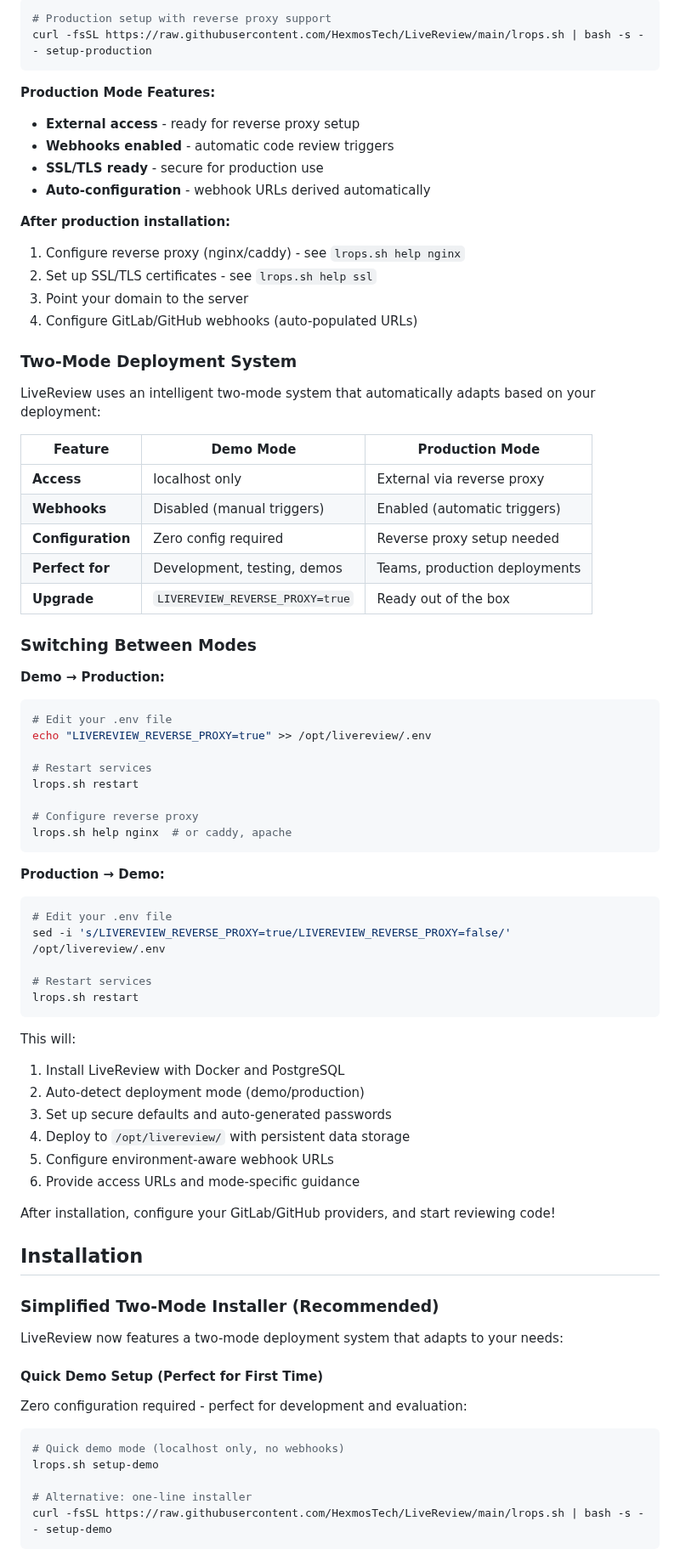
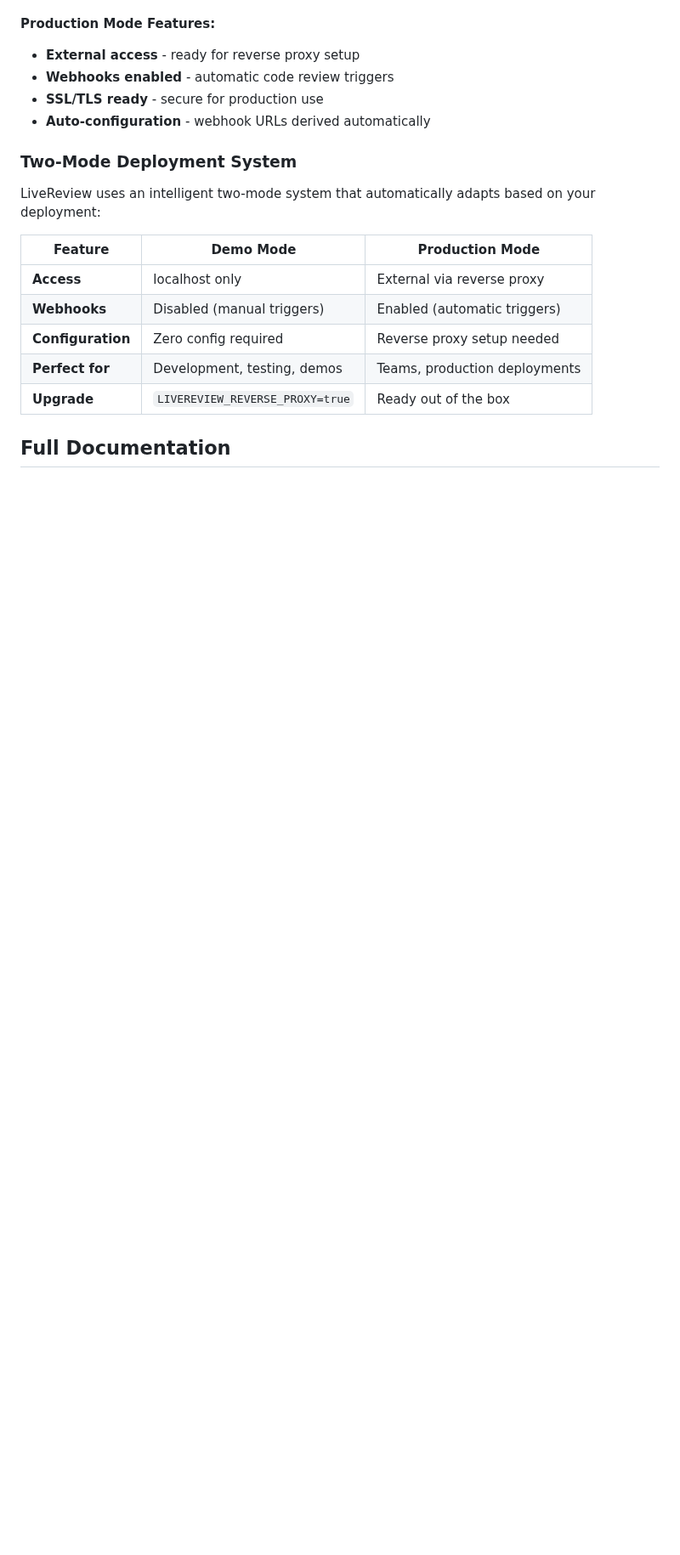
Before and after one commit to HexmosTech/LiveReview, a Markdown page: README.md, the part around one of its changes. Shown at 85% size. Rendered like a GitHub page; blank space fills up the shorter version.

````diff
--- a/README.md
+++ b/README.md
@@ -105,8 +105,4 @@ For teams and production deployments with reverse proxy and webhooks:
 
-```bash
-# Production setup with reverse proxy support
-curl -fsSL https://raw.githubusercontent.com/HexmosTech/LiveReview/main/lrops.sh | bash -s -- setup-production
-```
 
 **Production Mode Features:**
 
@@ -114,13 +110,6 @@ curl -fsSL https://raw.githubusercontent.com/HexmosTech/LiveReview/main/lrops.sh
 - **Webhooks enabled** - automatic code review triggers
 - **SSL/TLS ready** - secure for production use
 - **Auto-configuration** - webhook URLs derived automatically
-
-**After production installation:**
-
-1. Configure reverse proxy (nginx/caddy) - see `lrops.sh help nginx`
-2. Set up SSL/TLS certificates - see `lrops.sh help ssl`
-3. Point your domain to the server
-4. Configure GitLab/GitHub webhooks (auto-populated URLs)
 
 ### Two-Mode Deployment System
 
@@ -135,57 +124,6 @@ LiveReview uses an intelligent two-mode system that automatically adapts based o
 | **Perfect for**   | Development, testing, demos     | Teams, production deployments |
 | **Upgrade**       | `LIVEREVIEW_REVERSE_PROXY=true` | Ready out of the box          |
 
-### Switching Between Modes
 
-**Demo → Production:**
+## Full Documentation
 
-```bash
-# Edit your .env file
-echo "LIVEREVIEW_REVERSE_PROXY=true" >> /opt/livereview/.env
-
-# Restart services
-lrops.sh restart
-
-# Configure reverse proxy
-lrops.sh help nginx  # or caddy, apache
-```
-
-**Production → Demo:**
-
-```bash
-# Edit your .env file
-sed -i 's/LIVEREVIEW_REVERSE_PROXY=true/LIVEREVIEW_REVERSE_PROXY=false/' /opt/livereview/.env
-
-# Restart services
-lrops.sh restart
-```
-
-This will:
-
-1. Install LiveReview with Docker and PostgreSQL
-2. Auto-detect deployment mode (demo/production)
-3. Set up secure defaults and auto-generated passwords
-4. Deploy to `/opt/livereview/` with persistent data storage
-5. Configure environment-aware webhook URLs
-6. Provide access URLs and mode-specific guidance
-
-After installation, configure your GitLab/GitHub providers, and start reviewing code!
-
-## Installation
-
-### Simplified Two-Mode Installer (Recommended)
-
-LiveReview now features a two-mode deployment system that adapts to your needs:
-
-#### Quick Demo Setup (Perfect for First Time)
-
-Zero configuration required - perfect for development and evaluation:
-
-```bash
-# Quick demo mode (localhost only, no webhooks)
-lrops.sh setup-demo
-
-# Alternative: one-line installer
-curl -fsSL https://raw.githubusercontent.com/HexmosTech/LiveReview/main/lrops.sh | bash -s -- setup-demo
-```
-
````
Also changed, not shown: other parts of README.md (+10 -97 lines), assets/screenshots/wikiview.png (added).
